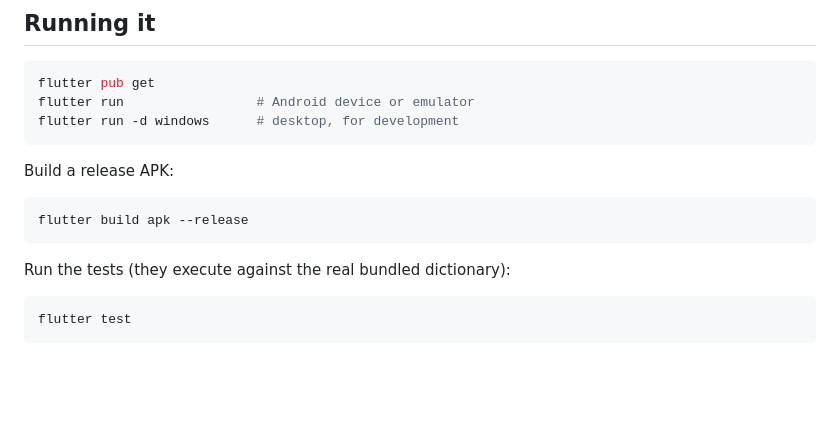
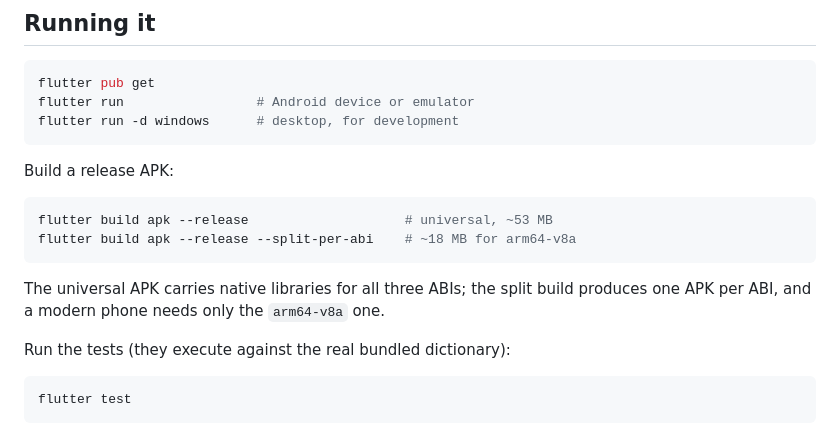
Before and after one commit to Raysh454/BalochiDictionary, a Markdown page: README.md, the part around the change. Rendered like a GitHub page; blank space fills up the shorter version.

Commit message:
Document per-ABI APK builds
The universal APK is ~53MB because it carries native libraries for three
ABIs; a per-ABI build is ~18MB for arm64-v8a.

````diff
--- a/README.md
+++ b/README.md
@@ -26,8 +26,13 @@ flutter run -d windows      # desktop, for development
 Build a release APK:
 
 ```bash
-flutter build apk --release
+flutter build apk --release                    # universal, ~53 MB
+flutter build apk --release --split-per-abi    # ~18 MB for arm64-v8a
 ```
+
+The universal APK carries native libraries for all three ABIs; the split
+build produces one APK per ABI, and a modern phone needs only the
+`arm64-v8a` one.
 
 Run the tests (they execute against the real bundled dictionary):
 
````
